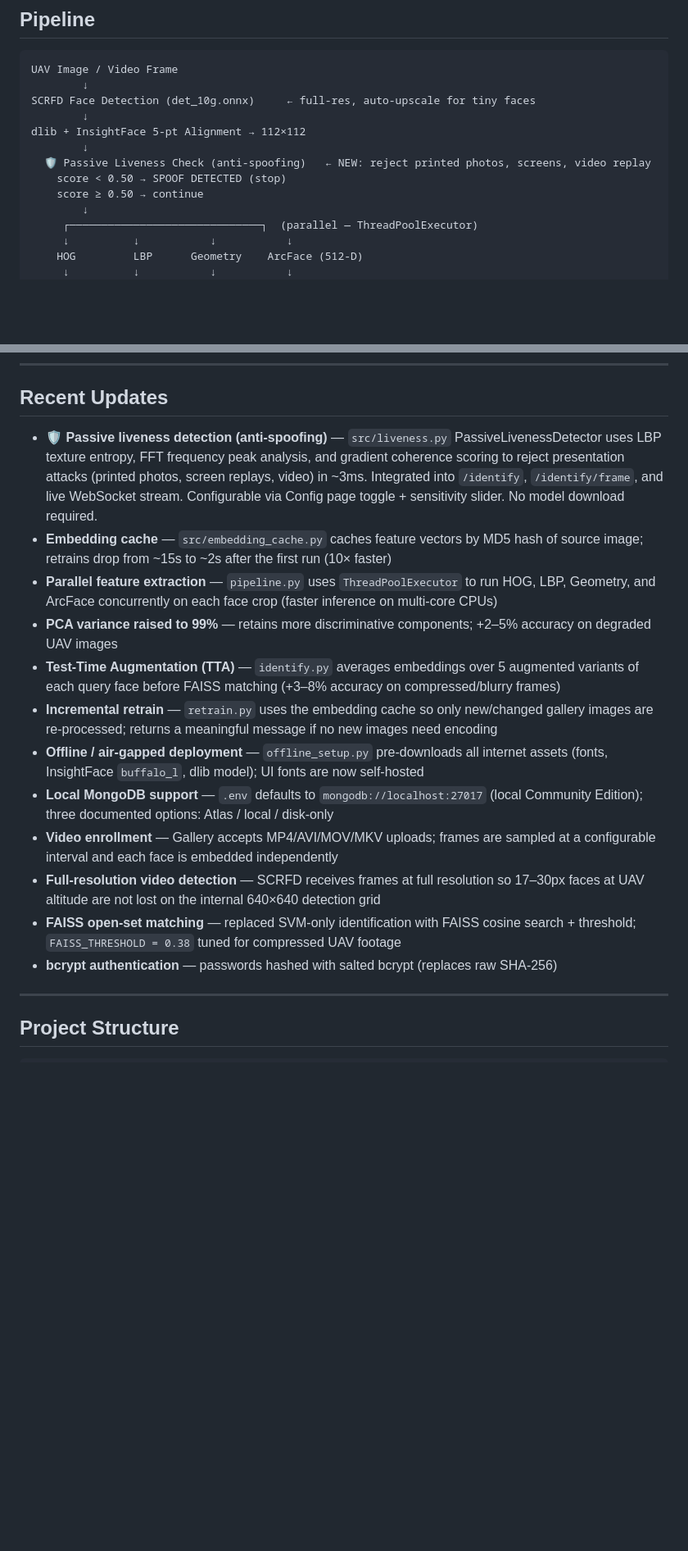
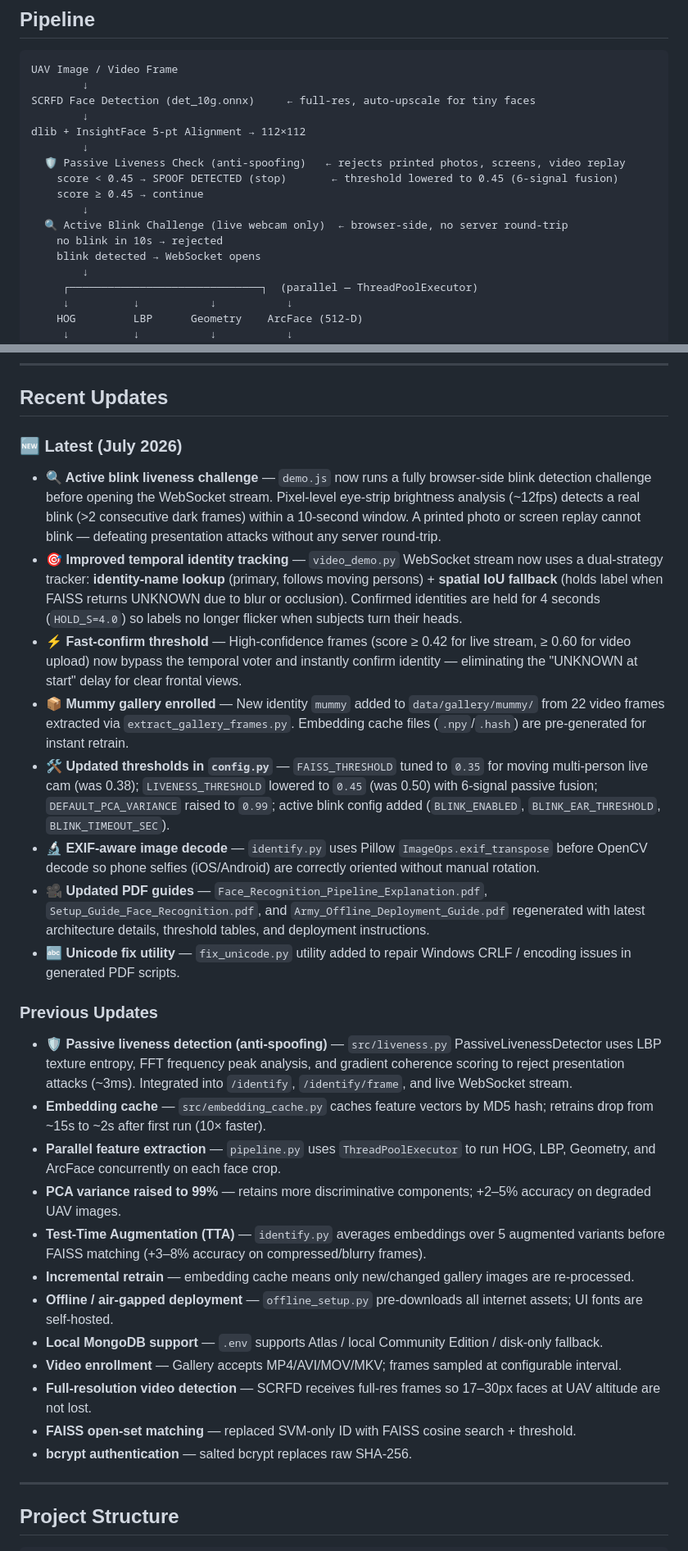
Before and after one commit to TENSEI3011/face-recognition-skewed-images, a Markdown page: README.md, 2 parts joined by grey strips. Shown at 82% size. Drawn GitHub-style; blank space fills up the shorter version.

```diff
--- a/README.md
+++ b/README.md
@@ -27,9 +27,13 @@ SCRFD Face Detection (det_10g.onnx)     ← full-res, auto-upscale for tiny face
         ↓
 dlib + InsightFace 5-pt Alignment → 112×112
         ↓
-  🛡️ Passive Liveness Check (anti-spoofing)   ← NEW: reject printed photos, screens, video replay
-    score < 0.50 → SPOOF DETECTED (stop)
-    score ≥ 0.50 → continue
+  🛡️ Passive Liveness Check (anti-spoofing)   ← rejects printed photos, screens, video replay
+    score < 0.45 → SPOOF DETECTED (stop)       ← threshold lowered to 0.45 (6-signal fusion)
+    score ≥ 0.45 → continue
+        ↓
+  🔍 Active Blink Challenge (live webcam only)  ← browser-side, no server round-trip
+    no blink in 10s → rejected
+    blink detected → WebSocket opens
         ↓
      ┌──────────────────────────────┐  (parallel — ThreadPoolExecutor)
      ↓          ↓           ↓           ↓
@@ -74,18 +81,31 @@ dlib + InsightFace 5-pt Alignment → 112×112
 
 ## Recent Updates
 
-- **🛡️ Passive liveness detection (anti-spoofing)** — `src/liveness.py` PassiveLivenessDetector uses LBP texture entropy, FFT frequency peak analysis, and gradient coherence scoring to reject presentation attacks (printed photos, screen replays, video) in ~3ms. Integrated into `/identify`, `/identify/frame`, and live WebSocket stream. Configurable via Config page toggle + sensitivity slider. No model download required.
-- **Embedding cache** — `src/embedding_cache.py` caches feature vectors by MD5 hash of source image; retrains drop from ~15s to ~2s after the first run (10× faster)
-- **Parallel feature extraction** — `pipeline.py` uses `ThreadPoolExecutor` to run HOG, LBP, Geometry, and ArcFace concurrently on each face crop (faster inference on multi-core CPUs)
-- **PCA variance raised to 99%** — retains more discriminative components; +2–5% accuracy on degraded UAV images
-- **Test-Time Augmentation (TTA)** — `identify.py` averages embeddings over 5 augmented variants of each query face before FAISS matching (+3–8% accuracy on compressed/blurry frames)
-- **Incremental retrain** — `retrain.py` uses the embedding cache so only new/changed gallery images are re-processed; returns a meaningful message if no new images need encoding
-- **Offline / air-gapped deployment** — `offline_setup.py` pre-downloads all internet assets (fonts, InsightFace `buffalo_l`, dlib model); UI fonts are now self-hosted
-- **Local MongoDB support** — `.env` defaults to `mongodb://localhost:27017` (local Community Edition); three documented options: Atlas / local / disk-only
-- **Video enrollment** — Gallery accepts MP4/AVI/MOV/MKV uploads; frames are sampled at a configurable interval and each face is embedded independently
-- **Full-resolution video detection** — SCRFD receives frames at full resolution so 17–30px faces at UAV altitude are not lost on the internal 640×640 detection grid
-- **FAISS open-set matching** — replaced SVM-only identification with FAISS cosine search + threshold; `FAISS_THRESHOLD = 0.38` tuned for compressed UAV footage
-- **bcrypt authentication** — passwords hashed with salted bcrypt (replaces raw SHA-256)
+### 🆕 Latest (July 2026)
+
+- **🔍 Active blink liveness challenge** — `demo.js` now runs a fully browser-side blink detection challenge before opening the WebSocket stream. Pixel-level eye-strip brightness analysis (~12fps) detects a real blink (>2 consecutive dark frames) within a 10-second window. A printed photo or screen replay cannot blink — defeating presentation attacks without any server round-trip.
+- **🎯 Improved temporal identity tracking** — `video_demo.py` WebSocket stream now uses a dual-strategy tracker: **identity-name lookup** (primary, follows moving persons) + **spatial IoU fallback** (holds label when FAISS returns UNKNOWN due to blur or occlusion). Confirmed identities are held for 4 seconds (`HOLD_S=4.0`) so labels no longer flicker when subjects turn their heads.
+- **⚡ Fast-confirm threshold** — High-confidence frames (score ≥ 0.42 for live stream, ≥ 0.60 for video upload) now bypass the temporal voter and instantly confirm identity — eliminating the "UNKNOWN at start" delay for clear frontal views.
+- **📦 Mummy gallery enrolled** — New identity `mummy` added to `data/gallery/mummy/` from 22 video frames extracted via `extract_gallery_frames.py`. Embedding cache files (`.npy`/`.hash`) are pre-generated for instant retrain.
+- **🛠 Updated thresholds in `config.py`** — `FAISS_THRESHOLD` tuned to `0.35` for moving multi-person live cam (was 0.38); `LIVENESS_THRESHOLD` lowered to `0.45` (was 0.50) with 6-signal passive fusion; `DEFAULT_PCA_VARIANCE` raised to `0.99`; active blink config added (`BLINK_ENABLED`, `BLINK_EAR_THRESHOLD`, `BLINK_TIMEOUT_SEC`).
+- **🔬 EXIF-aware image decode** — `identify.py` uses Pillow `ImageOps.exif_transpose` before OpenCV decode so phone selfies (iOS/Android) are correctly oriented without manual rotation.
+- **🎥 Updated PDF guides** — `Face_Recognition_Pipeline_Explanation.pdf`, `Setup_Guide_Face_Recognition.pdf`, and `Army_Offline_Deployment_Guide.pdf` regenerated with latest architecture details, threshold tables, and deployment instructions.
+- **🔤 Unicode fix utility** — `fix_unicode.py` utility added to repair Windows CRLF / encoding issues in generated PDF scripts.
+
+### Previous Updates
+
+- **🛡️ Passive liveness detection (anti-spoofing)** — `src/liveness.py` PassiveLivenessDetector uses LBP texture entropy, FFT frequency peak analysis, and gradient coherence scoring to reject presentation attacks (~3ms). Integrated into `/identify`, `/identify/frame`, and live WebSocket stream.
+- **Embedding cache** — `src/embedding_cache.py` caches feature vectors by MD5 hash; retrains drop from ~15s to ~2s after first run (10× faster).
+- **Parallel feature extraction** — `pipeline.py` uses `ThreadPoolExecutor` to run HOG, LBP, Geometry, and ArcFace concurrently on each face crop.
+- **PCA variance raised to 99%** — retains more discriminative components; +2–5% accuracy on degraded UAV images.
+- **Test-Time Augmentation (TTA)** — `identify.py` averages embeddings over 5 augmented variants before FAISS matching (+3–8% accuracy on compressed/blurry frames).
+- **Incremental retrain** — embedding cache means only new/changed gallery images are re-processed.
+- **Offline / air-gapped deployment** — `offline_setup.py` pre-downloads all internet assets; UI fonts are self-hosted.
+- **Local MongoDB support** — `.env` supports Atlas / local Community Edition / disk-only fallback.
+- **Video enrollment** — Gallery accepts MP4/AVI/MOV/MKV; frames sampled at configurable interval.
+- **Full-resolution video detection** — SCRFD receives full-res frames so 17–30px faces at UAV altitude are not lost.
+- **FAISS open-set matching** — replaced SVM-only ID with FAISS cosine search + threshold.
+- **bcrypt authentication** — salted bcrypt replaces raw SHA-256.
 
 ---
 
```
Also changed, not shown: other parts of README.md (+29 -9 lines).
